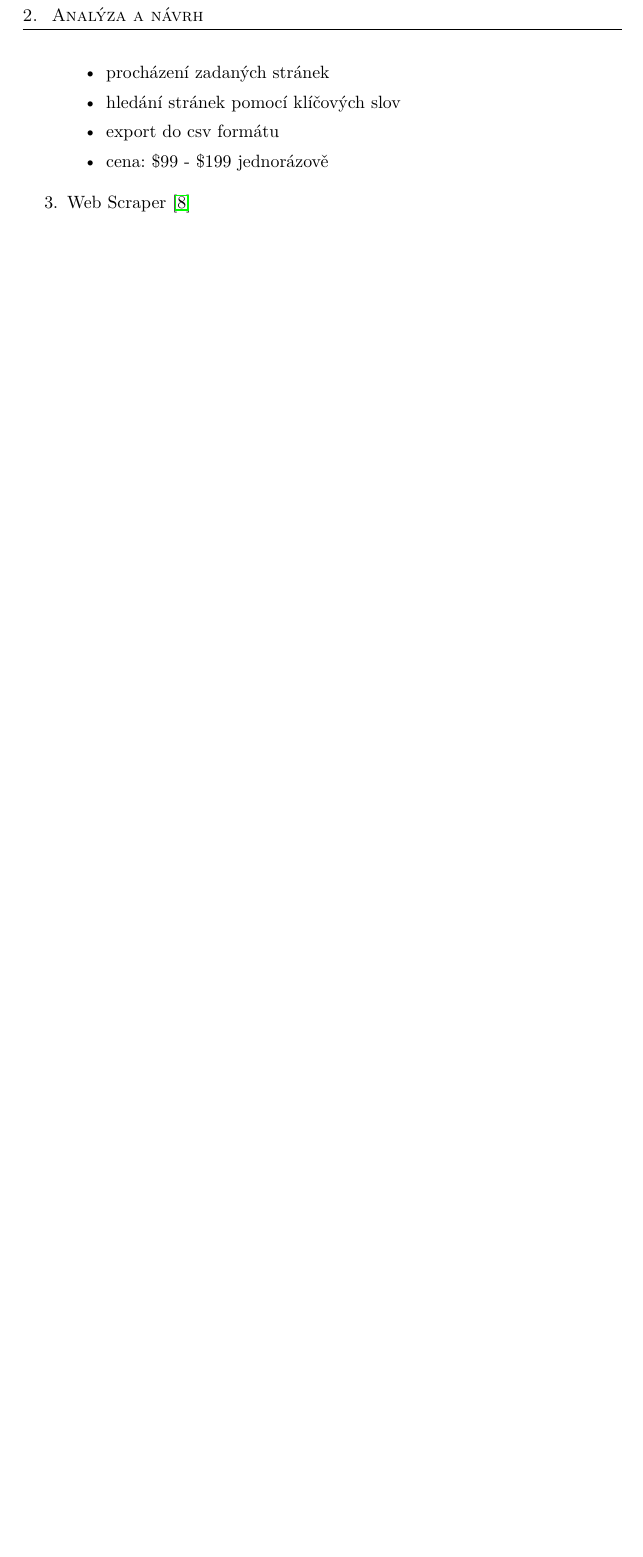
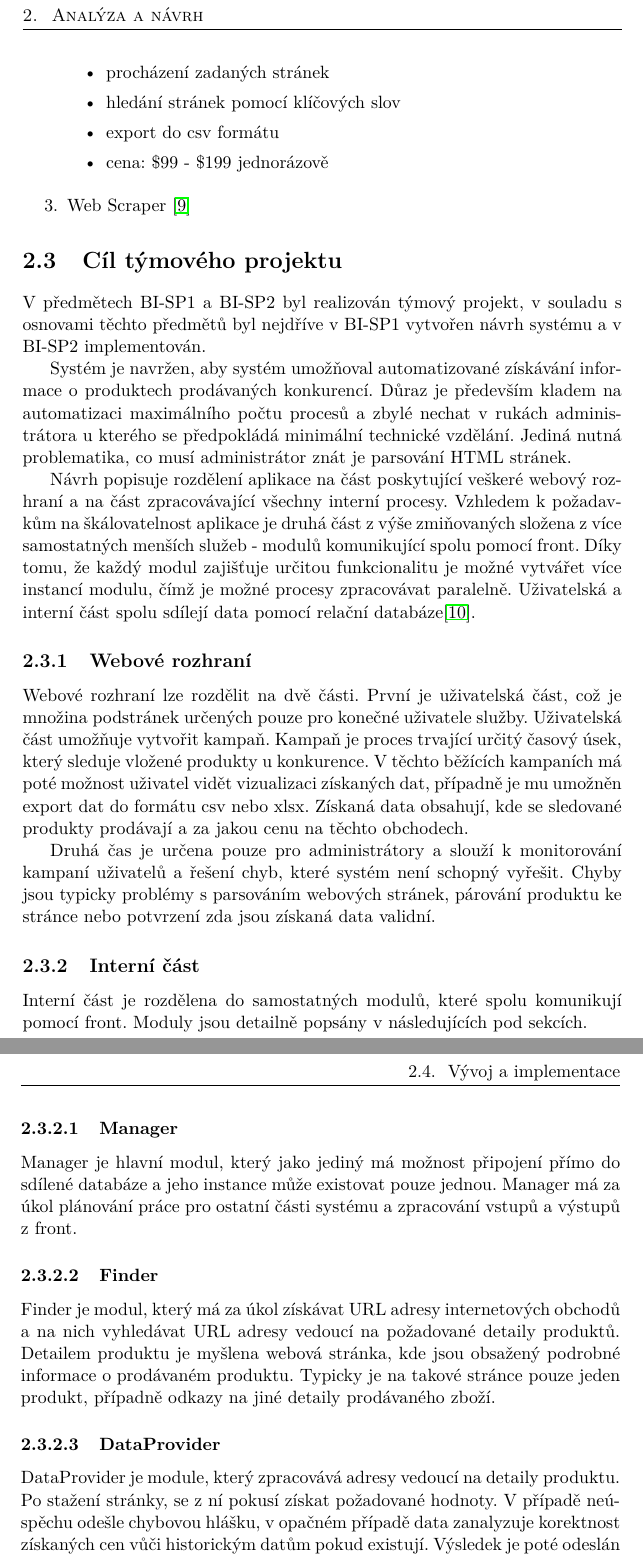
Before and after one commit to jakub-tucek/bachelor-thesis, a LaTeX thesis (Sablona_BP_UTF-8.tex): part of page 22 of 33 before the commit and two parts of pages 22 and 23 of 35 after it, the two joined at a grey line, cut so that both start at the same text, the shorter picture padded with empty space. Compiled offline with pdfLaTeX.

Commit message:
Add info about SP documentation

```diff
--- a/Sablona_BP_UTF-8.tex
+++ b/Sablona_BP_UTF-8.tex
@@ -211,6 +210,48 @@ Bodový seznam zahraničních nástrojů:
 
 \end{enumerate}
 
+\section{Cíl týmového projektu}
+
+V předmětech BI-SP1 a BI-SP2 byl realizován týmový projekt, v souladu s osnovami těchto předmětů byl nejdříve v BI-SP1 vytvořen návrh
+systému a v BI-SP2 implementován.
+\par
+Systém je navržen, aby systém umožňoval automatizované získávání informace o produktech prodávaných konkurencí. Důraz je především kladem
+na automatizaci maximálního počtu procesů a zbylé nechat v rukách administrátora u kterého se předpokládá minimální technické vzdělání.
+Jediná nutná problematika, co musí administrátor znát je parsování HTML stránek.
+\par
+Návrh popisuje rozdělení aplikace na část poskytující veškeré webový rozhraní a na část zpracovávající všechny interní procesy.
+Vzhledem k požadavkům na škálovatelnost aplikace je druhá část z výše zmiňovaných složena z více samostatných menších služeb - modulů komunikující
+spolu pomocí front. Díky tomu, že každý modul zajišťuje určitou funkcionalitu je možné vytvářet více instancí modulu, čímž je možné
+procesy zpracovávat paralelně.
+Uživatelská a interní část spolu sdílejí data pomocí relační databáze\cite{DB}.
+\par
+% TODO - DOKUMENTACE - fronty atp.
+\subsection{Webové rozhraní}
+Webové rozhraní lze rozdělit na dvě části. První je uživatelská část, což je množina podstránek určených pouze pro konečné uživatele
+služby. Uživatelská část umožňuje vytvořit kampaň. Kampaň je proces trvající určitý časový úsek, který sleduje vložené produkty u konkurence.
+V těchto běžících kampaních má poté možnost uživatel vidět vizualizaci získaných dat, případně je mu umožněn export dat do formátu
+csv nebo xlsx. Získaná data obsahují, kde se sledované produkty prodávají a za jakou cenu na těchto obchodech.
+\par
+Druhá čas je určena pouze pro administrátory a slouží k monitorování kampaní uživatelů a řešení chyb, které systém není schopný vyřešit.
+Chyby jsou typicky problémy s parsováním webových stránek, párování produktu ke stránce nebo potvrzení zda jsou získaná data validní.
+\subsection{Interní část}
+Interní část je rozdělena do samostatných modulů, které spolu komunikují pomocí front. Moduly jsou detailně popsány v následujících pod sekcích.
+
+\subsubsection{Manager}
+Manager je hlavní modul, který jako jediný má možnost připojení přímo do sdílené databáze a jeho instance může existovat pouze jednou.
+Manager má za úkol plánování práce pro ostatní části systému a zpracování vstupů a výstupů z front.
+\subsubsection{Finder}
+Finder je modul, který má za úkol získávat URL adresy internetových obchodů a na nich vyhledávat URL adresy vedoucí na požadované detaily produktů.
+Detailem produktu je myšlena webová stránka, kde jsou obsažený podrobné informace o prodávaném produktu. Typicky je na takové stránce pouze jeden
+produkt, případně odkazy na jiné detaily prodávaného zboží.
+\subsubsection{DataProvider}
+DataProvider je module, který zpracovává adresy vedoucí na detaily produktu. Po stažení stránky, se z ní pokusí získat požadované
+hodnoty. V případě neúspěchu odešle chybovou hlášku, v opačném případě data zanalyzuje korektnost získaných cen vůči historickým datům pokud
+existují. Výsledek je poté odeslán k zpracování  \uv{Managerem}
+
+\section{Vývoj a implementace}
+
+
 \section{Zhodnocení současného stavu projektu}
 TODO
 \section{Návrh na vylepšení}
```
Also changed, not shown: Sablona_BP_UTF-8.pdf, Sablona_BP_UTF-8.tex (45 more changed lines).
